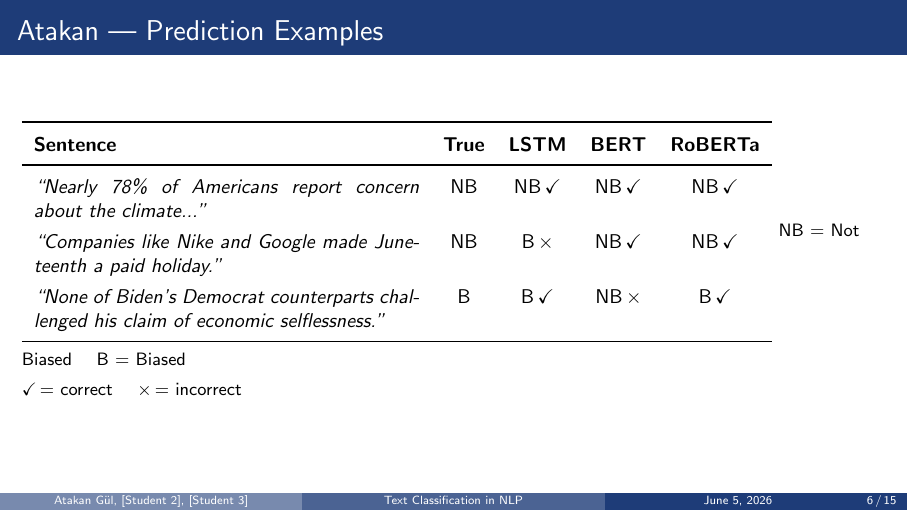
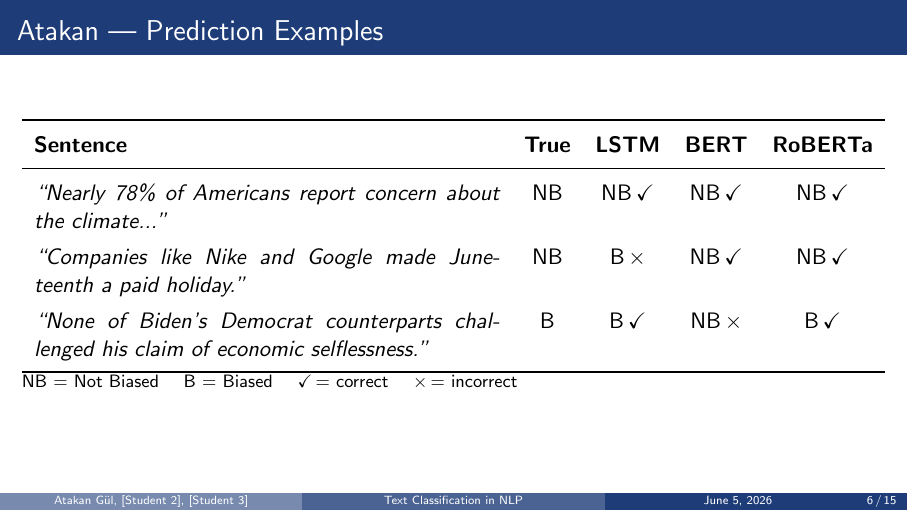
Before and after one commit to atakang7/cmpe346-final, LaTeX slides (presentation/presentation.tex): page 6 of 15. Compiled offline with pdfLaTeX.

Commit message:
Force examples table to fit slide width with resizebox

```diff
--- a/presentation/presentation.tex
+++ b/presentation/presentation.tex
@@ -105,18 +105,19 @@ RoBERTa  & \textbf{0.846} & \textbf{0.846} \\
 \end{frame}
 
 \begin{frame}{Atakan — Prediction Examples}
-\small
-\begin{tabular}{p{6.8cm}cccc}
+\resizebox{\textwidth}{!}{%
+\begin{tabular}{p{8cm}cccc}
 \toprule
 \textbf{Sentence} & \textbf{True} & \textbf{LSTM} & \textbf{BERT} & \textbf{RoBERTa} \\
 \midrule
-\textit{``Nearly 78\% of Americans report concern about the climate...''} & NB & NB\,\checkmark & NB\,\checkmark & NB\,\checkmark \\[0.25cm]
-\textit{``Companies like Nike and Google made Juneteenth a paid holiday.''} & NB & B\,\(\times\) & NB\,\checkmark & NB\,\checkmark \\[0.25cm]
-\textit{``None of Biden's Democrat counterparts challenged his claim of economic selflessness.''} & B & B\,\checkmark & NB\,\(\times\) & B\,\checkmark \\
+\textit{``Nearly 78\% of Americans report concern about the climate...''} & NB & NB\,\checkmark & NB\,\checkmark & NB\,\checkmark \\[0.3cm]
+\textit{``Companies like Nike and Google made Juneteenth a paid holiday.''} & NB & B\,$\times$ & NB\,\checkmark & NB\,\checkmark \\[0.3cm]
+\textit{``None of Biden's Democrat counterparts challenged his claim of economic selflessness.''} & B & B\,\checkmark & NB\,$\times$ & B\,\checkmark \\
 \bottomrule
-\end{tabular}
-\vspace{0.15cm}
-{\footnotesize NB = Not Biased \quad B = Biased\\[0.1cm] \checkmark\,= correct \quad $\times$\,= incorrect}
+\end{tabular}%
+}
+\vspace{0.2cm}
+{\footnotesize NB = Not Biased \quad B = Biased \quad \checkmark\,= correct \quad $\times$\,= incorrect}
 \end{frame}
 
 \begin{frame}{Atakan — Conclusion}
```
Also changed, not shown: presentation/presentation.pdf, 1 other file.
